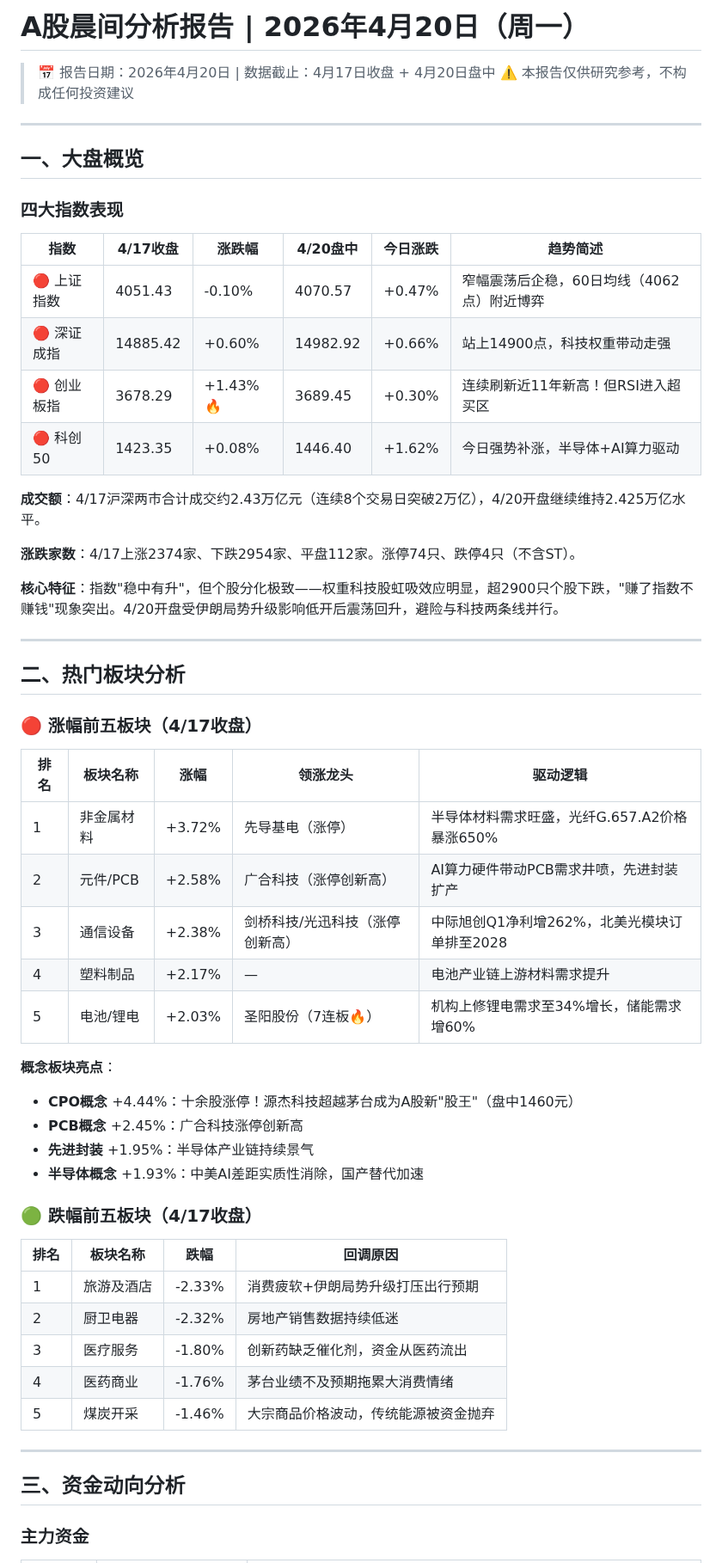
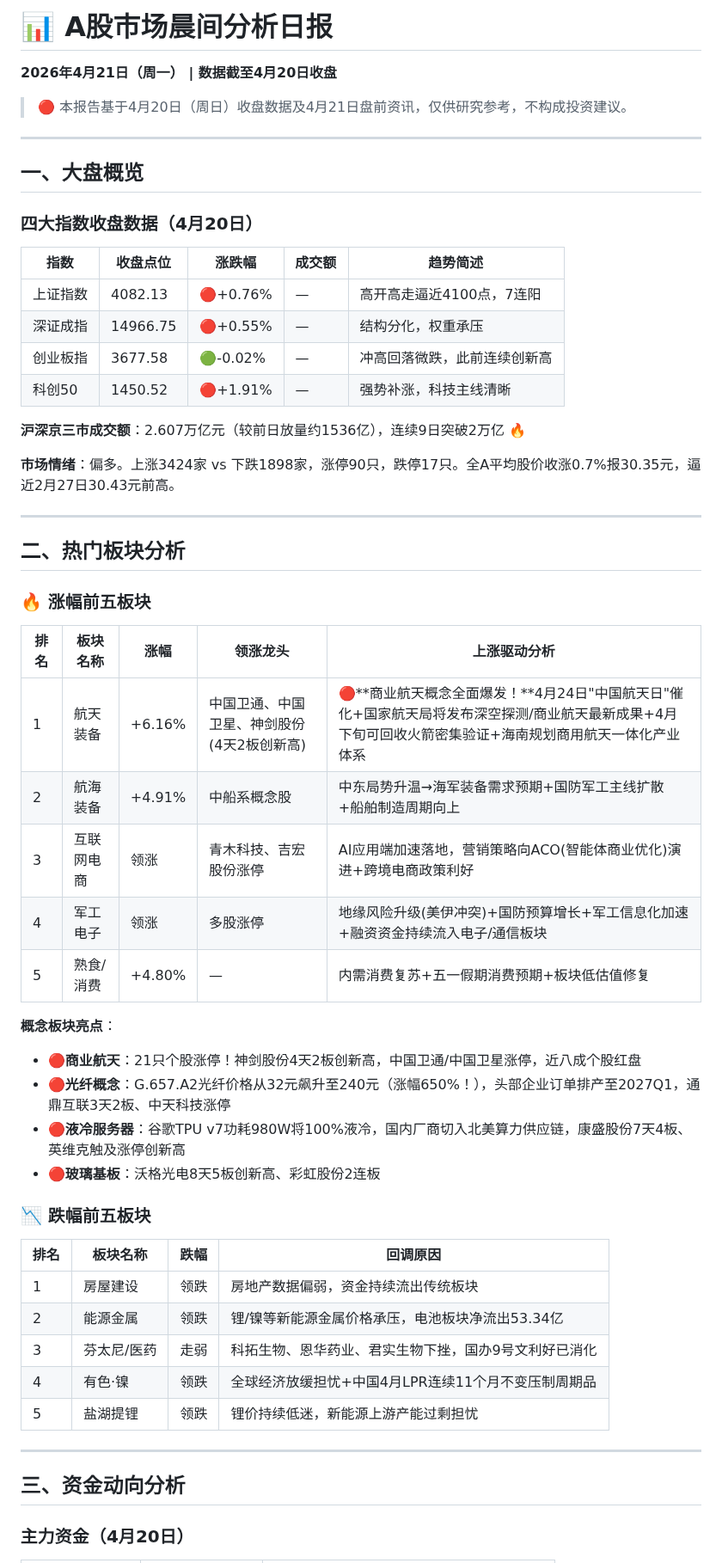
Before and after one commit to wangsyknigh/a-stock-daily-report, a Markdown page: reports/latest.md, the part around one of its changes. Shown at 86% size. GitHub-like rendering.

Commit message:
Update latest report (2026-04-21) (MD)

```diff
--- a/reports/latest.md
+++ b/reports/latest.md
@@ -1,60 +1,59 @@
-# A股晨间分析报告 | 2026年4月20日（周一）
+# 📊 A股市场晨间分析日报
 
-> 📅 报告日期：2026年4月20日 | 数据截止：4月17日收盘 + 4月20日盘中
-> ⚠️ 本报告仅供研究参考，不构成任何投资建议
+**2026年4月21日（周一） | 数据截至4月20日收盘**
+
+> 🔴 本报告基于4月20日（周日）收盘数据及4月21日盘前资讯，仅供研究参考，不构成投资建议。
 
 ---
 
 ## 一、大盘概览
 
-### 四大指数表现
+### 四大指数收盘数据（4月20日）
 
-| 指数 | 4/17收盘 | 涨跌幅 | 4/20盘中 | 今日涨跌 | 趋势简述 |
-|------|---------|--------|----------|---------|----------|
-| 🔴 上证指数 | 4051.43 | -0.10% | 4070.57 | +0.47% | 窄幅震荡后企稳，60日均线（4062点）附近博弈 |
-| 🔴 深证成指 | 14885.42 | +0.60% | 14982.92 | +0.66% | 站上14900点，科技权重带动走强 |
-| 🔴 创业板指 | 3678.29 | +1.43%🔥 | 3689.45 | +0.30% | 连续刷新近11年新高！但RSI进入超买区 |
-| 🔴 科创50 | 1423.35 | +0.08% | 1446.40 | +1.62% | 今日强势补涨，半导体+AI算力驱动 |
+| 指数 | 收盘点位 | 涨跌幅 | 成交额 | 趋势简述 |
+|------|---------|--------|--------|----------|
+| 上证指数 | 4082.13 | 🔴+0.76% | — | 高开高走逼近4100点，7连阳 |
+| 深证成指 | 14966.75 | 🔴+0.55% | — | 结构分化，权重承压 |
+| 创业板指 | 3677.58 | 🟢-0.02% | — | 冲高回落微跌，此前连续创新高 |
+| 科创50 | 1450.52 | 🔴+1.91% | — | 强势补涨，科技主线清晰 |
 
-**成交额**：4/17沪深两市合计成交约2.43万亿元（连续8个交易日突破2万亿），4/20开盘继续维持2.425万亿水平。
+**沪深京三市成交额**：2.607万亿元（较前日放量约1536亿），连续9日突破2万亿 🔥
 
-**涨跌家数**：4/17上涨2374家、下跌2954家、平盘112家。涨停74只、跌停4只（不含ST）。
-
-**核心特征**：指数"稳中有升"，但个股分化极致——权重科技股虹吸效应明显，超2900只个股下跌，"赚了指数不赚钱"现象突出。4/20开盘受伊朗局势升级影响低开后震荡回升，避险与科技两条线并行。
+**市场情绪**：偏多。上涨3424家 vs 下跌1898家，涨停90只，跌停17只。全A平均股价收涨0.7%报30.35元，逼近2月27日30.43元前高。
 
 ---
 
 ## 二、热门板块分析
 
-### 🔴 涨幅前五板块（4/17收盘）
+### 🔥 涨幅前五板块
 
-| 排名 | 板块名称 | 涨幅 | 领涨龙头 | 驱动逻辑 |
-|------|---------|------|---------|----------|
-| 1 | 非金属材料 | +3.72% | 先导基电（涨停） | 半导体材料需求旺盛，光纤G.657.A2价格暴涨650% |
-| 2 | 元件/PCB | +2.58% | 广合科技（涨停创新高） | AI算力硬件带动PCB需求井喷，先进封装扩产 |
-| 3 | 通信设备 | +2.38% | 剑桥科技/光迅科技（涨停创新高） | 中际旭创Q1净利增262%，北美光模块订单排至2028 |
-| 4 | 塑料制品 | +2.17% | — | 电池产业链上游材料需求提升 |
-| 5 | 电池/锂电 | +2.03% | 圣阳股份（7连板🔥） | 机构上修锂电需求至34%增长，储能需求增60% |
+| 排名 | 板块名称 | 涨幅 | 领涨龙头 | 上涨驱动分析 |
+|------|---------|------|---------|-------------|
+| 1 | 航天装备 | +6.16% | 中国卫通、中国卫星、神剑股份(4天2板创新高) | 🔴**商业航天概念全面爆发！**4月24日"中国航天日"催化+国家航天局将发布深空探测/商业航天最新成果+4月下旬可回收火箭密集验证+海南规划商用航天一体化产业体系 |
+| 2 | 航海装备 | +4.91% | 中船系概念股 | 中东局势升温→海军装备需求预期+国防军工主线扩散+船舶制造周期向上 |
+| 3 | 互联网电商 | 领涨 | 青木科技、吉宏股份涨停 | AI应用端加速落地，营销策略向ACO(智能体商业优化)演进+跨境电商政策利好 |
+| 4 | 军工电子 | 领涨 | 多股涨停 | 地缘风险升级(美伊冲突)+国防预算增长+军工信息化加速+融资资金持续流入电子/通信板块 |
+| 5 | 熟食/消费 | +4.80% | — | 内需消费复苏+五一假期消费预期+板块低估值修复 |
 
 **概念板块亮点**：
-- **CPO概念** +4.44%：十余股涨停！源杰科技超越茅台成为A股新"股王"（盘中1460元）
-- **PCB概念** +2.45%：广合科技涨停创新高
-- **先进封装** +1.95%：半导体产业链持续景气
-- **半导体概念** +1.93%：中美AI差距实质性消除，国产替代加速
+- 🔴**商业航天**：21只个股涨停！神剑股份4天2板创新高，中国卫通/中国卫星涨停，近八成个股红盘
+- 🔴**光纤概念**：G.657.A2光纤价格从32元飙升至240元（涨幅650%！），头部企业订单排产至2027Q1，通鼎互联3天2板、中天科技涨停
+- 🔴**液冷服务器**：谷歌TPU v7功耗980W将100%液冷，国内厂商切入北美算力供应链，康盛股份7天4板、英维克触及涨停创新高
+- 🔴**玻璃基板**：沃格光电8天5板创新高、彩虹股份2连板
 
-### 🟢 跌幅前五板块（4/17收盘）
+### 📉 跌幅前五板块
 
 | 排名 | 板块名称 | 跌幅 | 回调原因 |
 |------|---------|------|---------|
-| 1 | 旅游及酒店 | -2.33% | 消费疲软+伊朗局势升级打压出行预期 |
-| 2 | 厨卫电器 | -2.32% | 房地产销售数据持续低迷 |
-| 3 | 医疗服务 | -1.80% | 创新药缺乏催化剂，资金从医药流出 |
-| 4 | 医药商业 | -1.76% | 茅台业绩不及预期拖累大消费情绪 |
-| 5 | 煤炭开采 | -1.46% | 大宗商品价格波动，传统能源被资金抛弃 |
+| 1 | 房屋建设 | 领跌 | 房地产数据偏弱，资金持续流出传统板块 |
+| 2 | 能源金属 | 领跌 | 锂/镍等新能源金属价格承压，电池板块净流出53.34亿 |
+| 3 | 芬太尼/医药 | 走弱 | 科拓生物、恩华药业、君实生物下挫，国办9号文利好已消化 |
+| 4 | 有色·镍 | 领跌 | 全球经济放缓担忧+中国4月LPR连续11个月不变压制周期品 |
+| 5 | 盐湖提锂 | 领跌 | 锂价持续低迷，新能源上游产能过剩担忧 |
 
 ---
 
 ## 三、资金动向分析
 
-### 主力资金
+### 主力资金（4月20日）
 
```
Also changed, not shown: other parts of reports/latest.md (+119 -74 lines).
